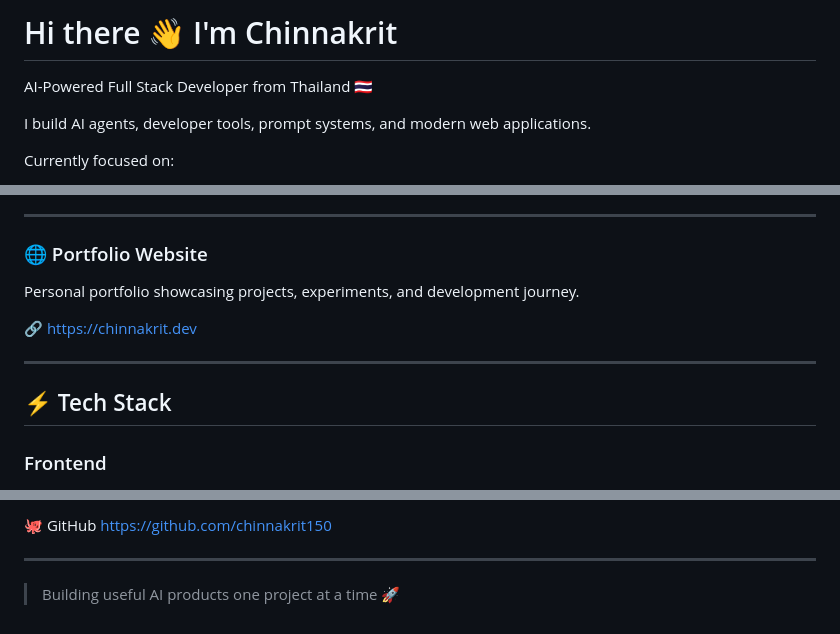
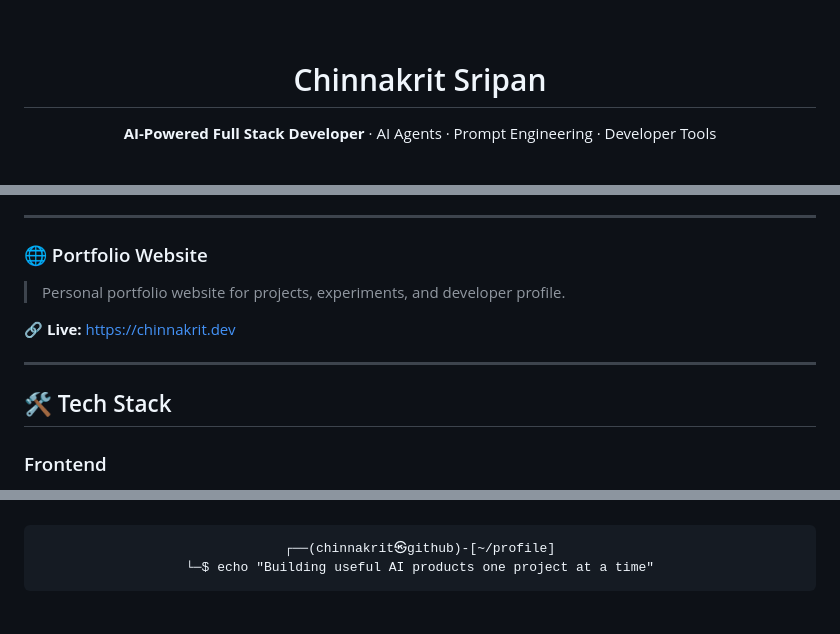
Before and after one commit to Manchinn/Manchinn, a Markdown page: README.md, 3 parts joined by grey strips. Drawn GitHub-style.

```diff
--- a/README.md
+++ b/README.md
@@ -1,8 +1,8 @@
-# Hi there 👋 I'm Chinnakrit
+<div align="center">
 
-AI-Powered Full Stack Developer from Thailand 🇹🇭
+<br>
 
-I build AI agents, developer tools, prompt systems, and modern web applications.
+# Chinnakrit Sripan
 
-Currently focused on:
+**AI-Powered Full Stack Developer** · AI Agents · Prompt Engineering · Developer Tools
 
@@ -97,13 +178,13 @@ Models:
 
 ### 🌐 Portfolio Website
 
-Personal portfolio showcasing projects, experiments, and development journey.
+> Personal portfolio website for projects, experiments, and developer profile.
 
-🔗 https://chinnakrit.dev
+🔗 **Live:** https://chinnakrit.dev
 
 ---
 
-## ⚡ Tech Stack
+## 🛠️ Tech Stack
 
 ### Frontend
 
@@ -163,7 +258,10 @@ https://prompts.chinnakrit.dev
 
-🐙 GitHub
-https://github.com/chinnakrit150
+<br>
+<br>
 
----
+<pre>
+┌──(chinnakrit㉿github)-[~/profile]
+└─$ echo "Building useful AI products one project at a time"
+</pre>
 
-> Building useful AI products one project at a time 🚀
+</div>
```
Also changed, not shown: other parts of README.md (+176 -81 lines).
